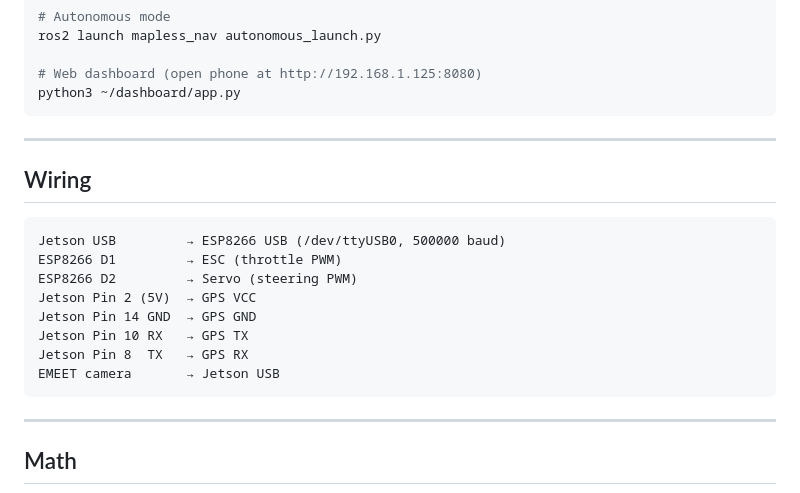
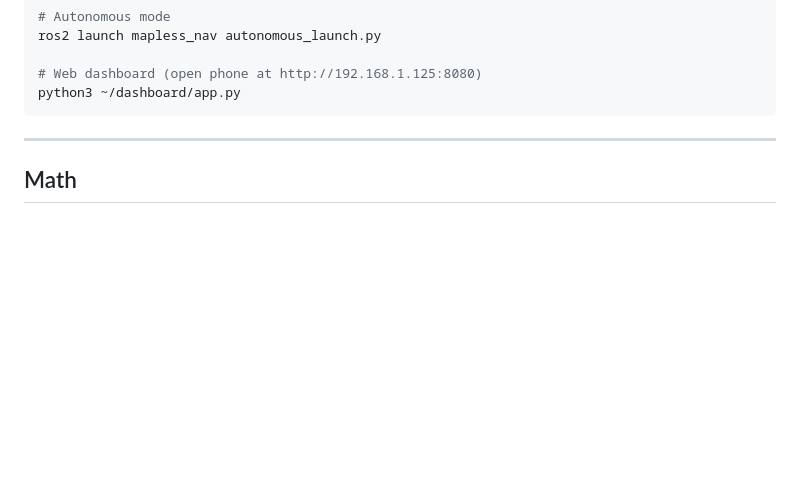
Before and after one commit to Nish989/creste-nano, a Markdown page: README.md, the part around the change. GitHub-like rendering; blank space fills up the shorter version.

Commit message:
docs: remove wiring section from README
Co-Authored-By: Claude Sonnet 4.6 <noreply@anthropic.com>

````diff
--- a/README.md
+++ b/README.md
@@ -92,21 +92,6 @@ ros2 launch mapless_nav autonomous_launch.py
 
 # Web dashboard (open phone at http://192.168.1.125:8080)
 python3 ~/dashboard/app.py
-```
-
----
-
-## Wiring
-
-```
-Jetson USB         → ESP8266 USB (/dev/ttyUSB0, 500000 baud)
-ESP8266 D1         → ESC (throttle PWM)
-ESP8266 D2         → Servo (steering PWM)
-Jetson Pin 2 (5V)  → GPS VCC
-Jetson Pin 14 GND  → GPS GND
-Jetson Pin 10 RX   → GPS TX
-Jetson Pin 8  TX   → GPS RX
-EMEET camera       → Jetson USB
 ```
 
 ---
````
